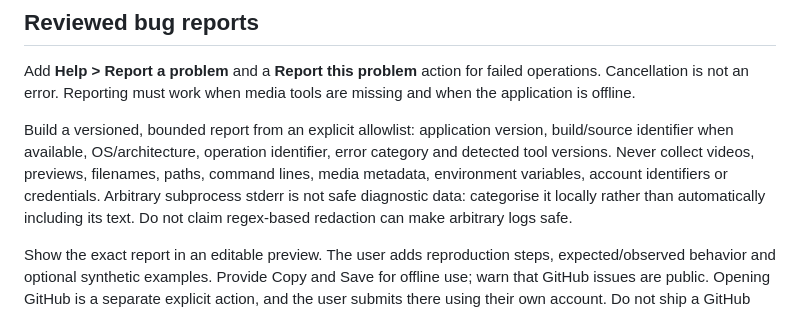
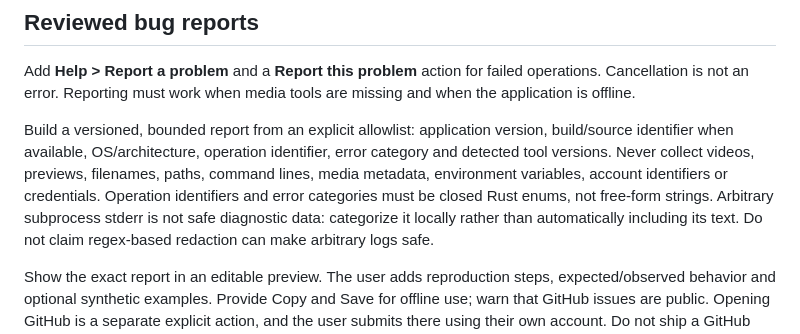
Before and after one commit to MrQuality/timestamp-cleaner, a Markdown page: docs/reporting-and-updates.md, the part around the change. Rendered like a GitHub page.

Commit message:
Clarify diagnostic typing from the PR12 review
Context:
The supplied PR12 review approved the requirements and suggested closed enum diagnostics plus consistent American spelling.

Changes:
Require operation and error categories to be closed Rust enums; normalize categorize wording. Keep runtime reporting and update behavior unchanged.

Validation:
Read the supplied private review without copying it into the repository. All five changed/new document link targets resolve; staged clarification inspected and whitespace checked. No runtime tests are applicable to this wording change.

Progress:
Apply the diagnostic typing and spelling review suggestions. Standard signing and installer cross-reference are addressed by the following architecture documentation.

Next:
Document the proposed TUF catalog, release operations and existing NSIS handoff on the design branch.

```diff
--- a/docs/reporting-and-updates.md
+++ b/docs/reporting-and-updates.md
@@ -14,7 +14,8 @@ Build a versioned, bounded report from an explicit allowlist: application versio
 build/source identifier when available, OS/architecture, operation identifier, error
 category and detected tool versions. Never collect videos, previews, filenames,
 paths, command lines, media metadata, environment variables, account identifiers
-or credentials. Arbitrary subprocess stderr is not safe diagnostic data: categorise
+or credentials. Operation identifiers and error categories must be closed Rust enums,
+not free-form strings. Arbitrary subprocess stderr is not safe diagnostic data: categorize
 it locally rather than automatically including its text. Do not claim regex-based
 redaction can make arbitrary logs safe.
 
```
